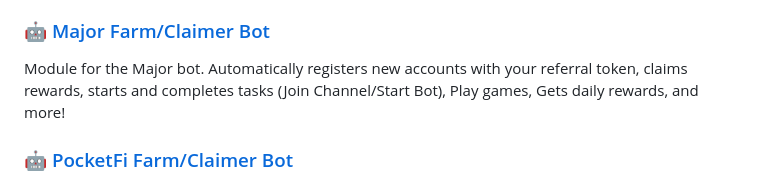
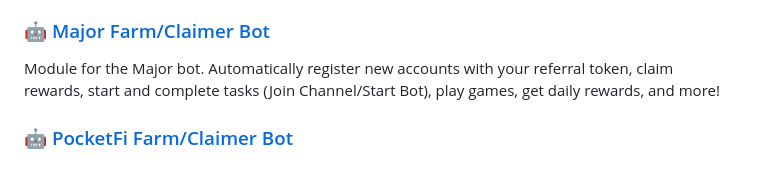
Before and after one commit to masterking32/MasterCryptoFarmBot, a Markdown page: README.MD, the part around the change printed below. GitHub-like rendering.

```diff
--- a/README.MD
+++ b/README.MD
@@ -99,7 +99,7 @@ Module for the TimeFarm bot. Automatically registers new accounts with your refe
 
 ### 🤖 [Major Farm/Claimer Bot](https://github.com/masterking32/MCF_Major)
 
-Module for the Major bot. Automatically registers new accounts with your referral token, claims rewards, starts and completes tasks (Join Channel/Start Bot), Play games, Gets daily rewards, and more!
+Module for the Major bot. Automatically register new accounts with your referral token, claim rewards, start and complete tasks (Join Channel/Start Bot), play games, get daily rewards, and more!
 
 ### 🤖 [PocketFi Farm/Claimer Bot](https://t.me/pocketfi_bot/Mining?startapp=95736407)
 
```
Also changed, not shown: other parts of README.MD (+1 -1 lines).
